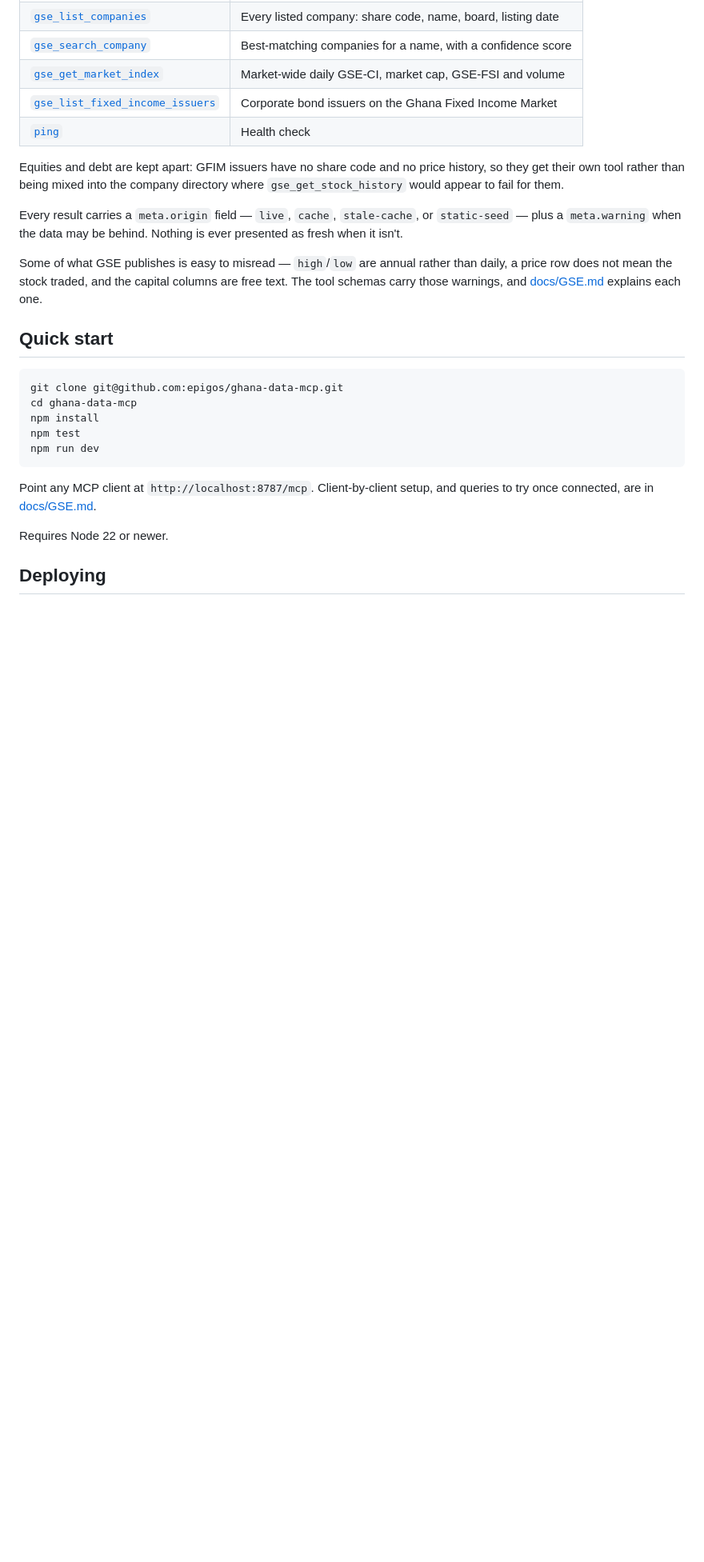
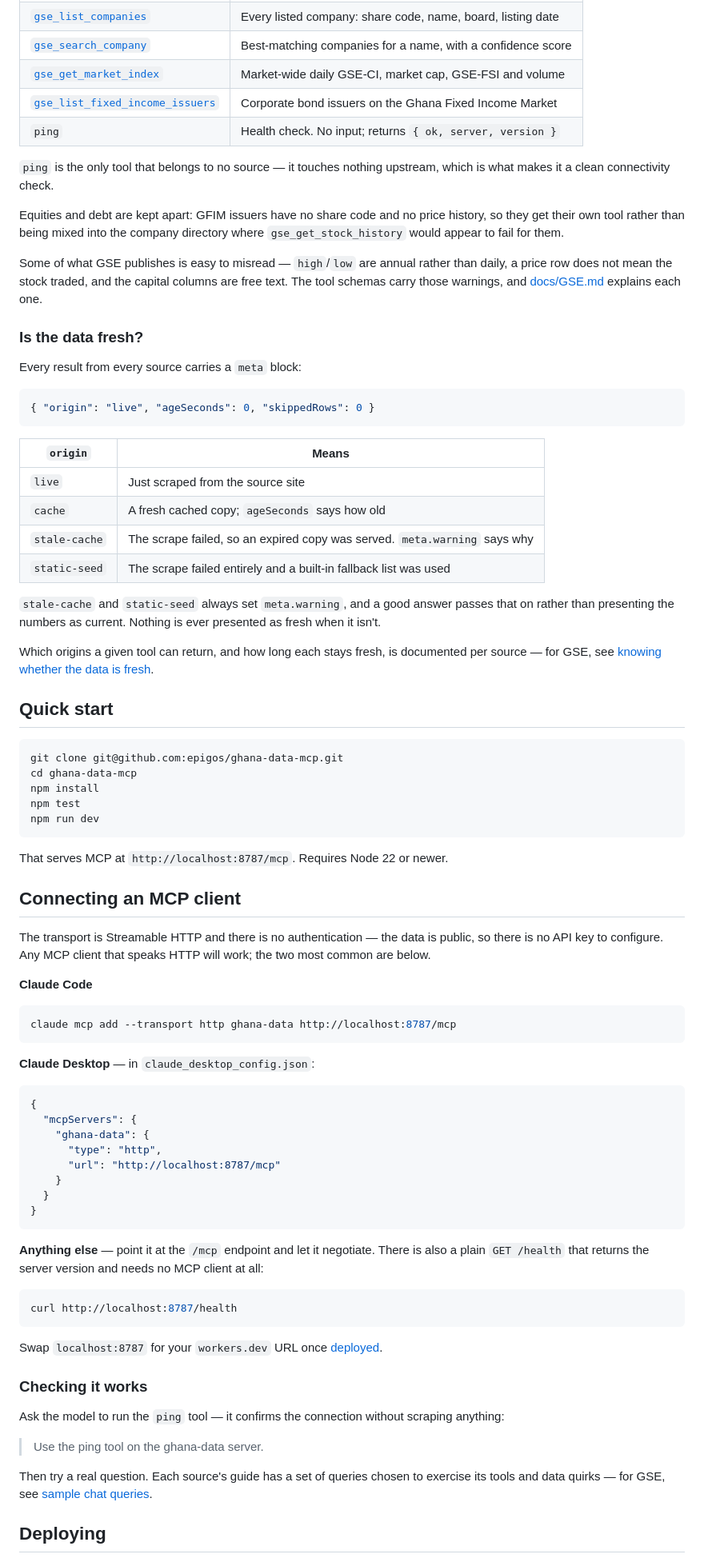
Before and after one commit to epigos/ghana-data-mcp, a Markdown page: README.md, the part around one of its changes. Shown at 80% size. Rendered like a GitHub page; blank space fills up the shorter version.

````diff
--- a/README.md
+++ b/README.md
@@ -27,20 +27,42 @@ the data caveats specific to it. **Start with [docs/GSE.md](docs/GSE.md).**
 | [`gse_search_company`](docs/GSE.md#gse_search_company)                           | Best-matching companies for a name, with a confidence score      |
 | [`gse_get_market_index`](docs/GSE.md#gse_get_market_index)                       | Market-wide daily GSE-CI, market cap, GSE-FSI and volume         |
 | [`gse_list_fixed_income_issuers`](docs/GSE.md#gse_list_fixed_income_issuers)     | Corporate bond issuers on the Ghana Fixed Income Market          |
-| [`ping`](docs/GSE.md#ping)                                                       | Health check                                                     |
+| `ping`                                                                          | Health check. No input; returns `{ ok, server, version }`        |
+
+`ping` is the only tool that belongs to no source — it touches nothing upstream,
+which is what makes it a clean connectivity check.
 
 Equities and debt are kept apart: GFIM issuers have no share code and no price
 history, so they get their own tool rather than being mixed into the company
 directory where `gse_get_stock_history` would appear to fail for them.
 
-Every result carries a `meta.origin` field — `live`, `cache`, `stale-cache`, or
-`static-seed` — plus a `meta.warning` when the data may be behind. Nothing is ever
-presented as fresh when it isn't.
-
 Some of what GSE publishes is easy to misread — `high`/`low` are annual rather
 than daily, a price row does not mean the stock traded, and the capital columns are
 free text. The tool schemas carry those warnings, and
 [docs/GSE.md](docs/GSE.md#reading-the-data-correctly) explains each one.
+
+### Is the data fresh?
+
+Every result from every source carries a `meta` block:
+
+```json
+{ "origin": "live", "ageSeconds": 0, "skippedRows": 0 }
+```
+
+| `origin`      | Means                                                                     |
+| ------------- | ------------------------------------------------------------------------- |
+| `live`        | Just scraped from the source site                                         |
+| `cache`       | A fresh cached copy; `ageSeconds` says how old                            |
+| `stale-cache` | The scrape failed, so an expired copy was served. `meta.warning` says why  |
+| `static-seed` | The scrape failed entirely and a built-in fallback list was used           |
+
+`stale-cache` and `static-seed` always set `meta.warning`, and a good answer passes
+that on rather than presenting the numbers as current. Nothing is ever presented as
+fresh when it isn't.
+
+Which origins a given tool can return, and how long each stays fresh, is documented
+per source — for GSE, see
+[knowing whether the data is fresh](docs/GSE.md#knowing-whether-the-data-is-fresh).
 
 ## Quick start
 
@@ -52,10 +74,53 @@ npm test
 npm run dev
 ```
 
-Point any MCP client at `http://localhost:8787/mcp`. Client-by-client setup, and
-queries to try once connected, are in [docs/GSE.md](docs/GSE.md#setup).
+That serves MCP at `http://localhost:8787/mcp`. Requires Node 22 or newer.
 
-Requires Node 22 or newer.
+## Connecting an MCP client
+
+The transport is Streamable HTTP and there is no authentication — the data is
+public, so there is no API key to configure. Any MCP client that speaks HTTP will
+work; the two most common are below.
+
+**Claude Code**
+
+```bash
+claude mcp add --transport http ghana-data http://localhost:8787/mcp
+```
+
+**Claude Desktop** — in `claude_desktop_config.json`:
+
+```json
+{
+  "mcpServers": {
+    "ghana-data": {
+      "type": "http",
+      "url": "http://localhost:8787/mcp"
+    }
+  }
+}
+```
+
+**Anything else** — point it at the `/mcp` endpoint and let it negotiate. There is
+also a plain `GET /health` that returns the server version and needs no MCP client
+at all:
+
+```bash
+curl http://localhost:8787/health
+```
+
+Swap `localhost:8787` for your `workers.dev` URL once [deployed](#deploying).
+
+### Checking it works
+
+Ask the model to run the `ping` tool — it confirms the connection without
+scraping anything:
+
+> Use the ping tool on the ghana-data server.
+
+Then try a real question. Each source's guide has a set of queries chosen to
+exercise its tools and data quirks — for GSE, see
+[sample chat queries](docs/GSE.md#sample-chat-queries).
 
 ## Deploying
 
````
Also changed, not shown: other parts of README.md (+2 -2 lines), docs/GSE.md (+24 -61 lines).
